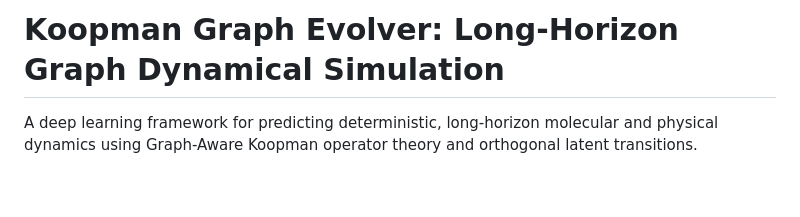
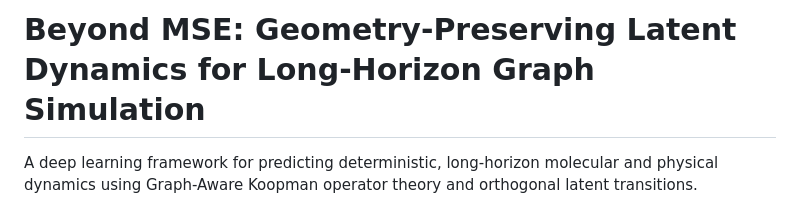
Before and after one commit to Abhilash437/Koopman-Graph-Evolver, a Markdown page: README.md, the part around the change. Drawn GitHub-style; blank space fills up the shorter version.

Commit message:
docs: sync README title with manuscript title

```diff
--- a/README.md
+++ b/README.md
@@ -1,4 +1,4 @@
-# Koopman Graph Evolver: Long-Horizon Graph Dynamical Simulation
+# Beyond MSE: Geometry-Preserving Latent Dynamics for Long-Horizon Graph Simulation
 
 A deep learning framework for predicting deterministic, long-horizon molecular and physical dynamics using Graph-Aware Koopman operator theory and orthogonal latent transitions.
 
```
